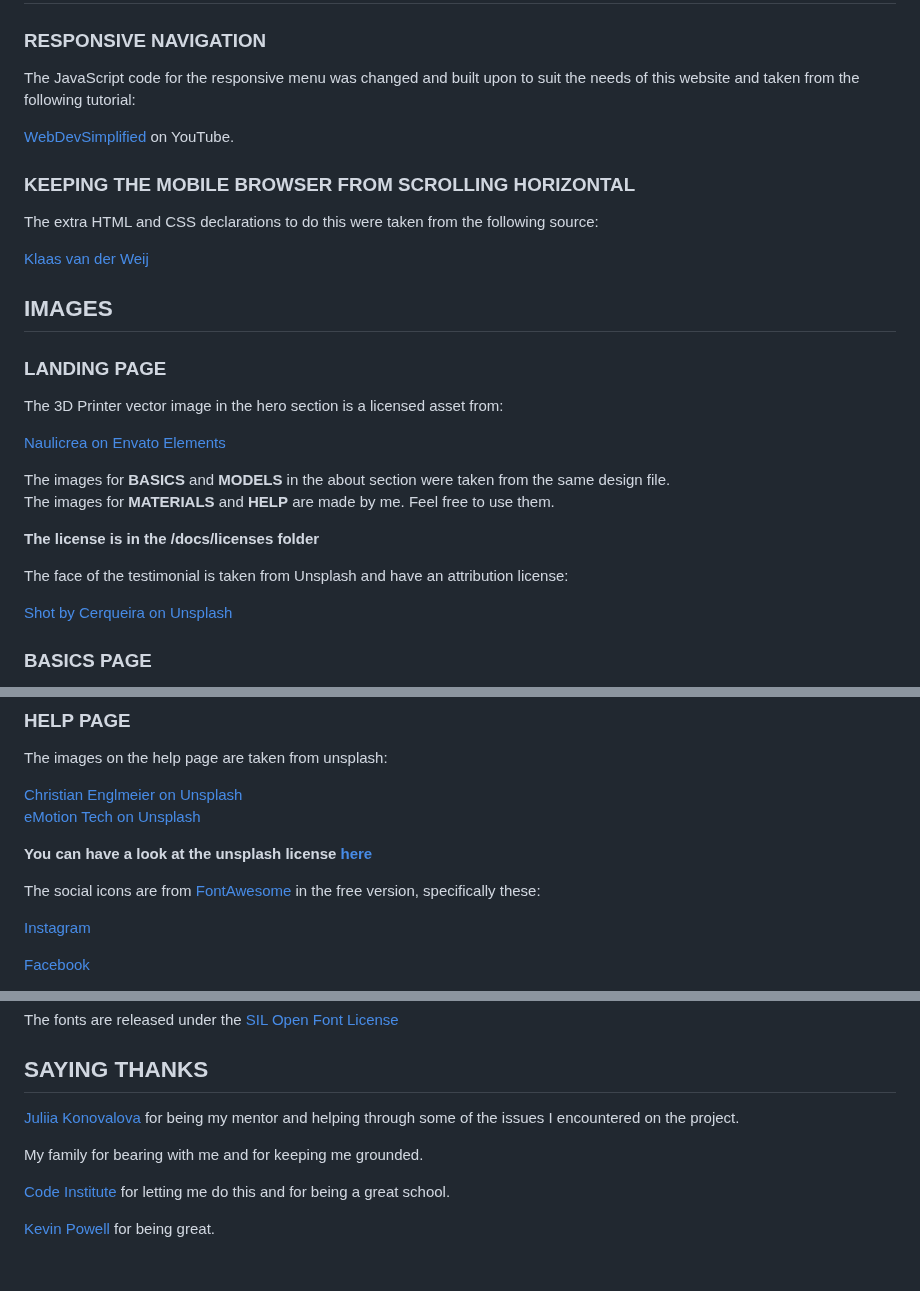
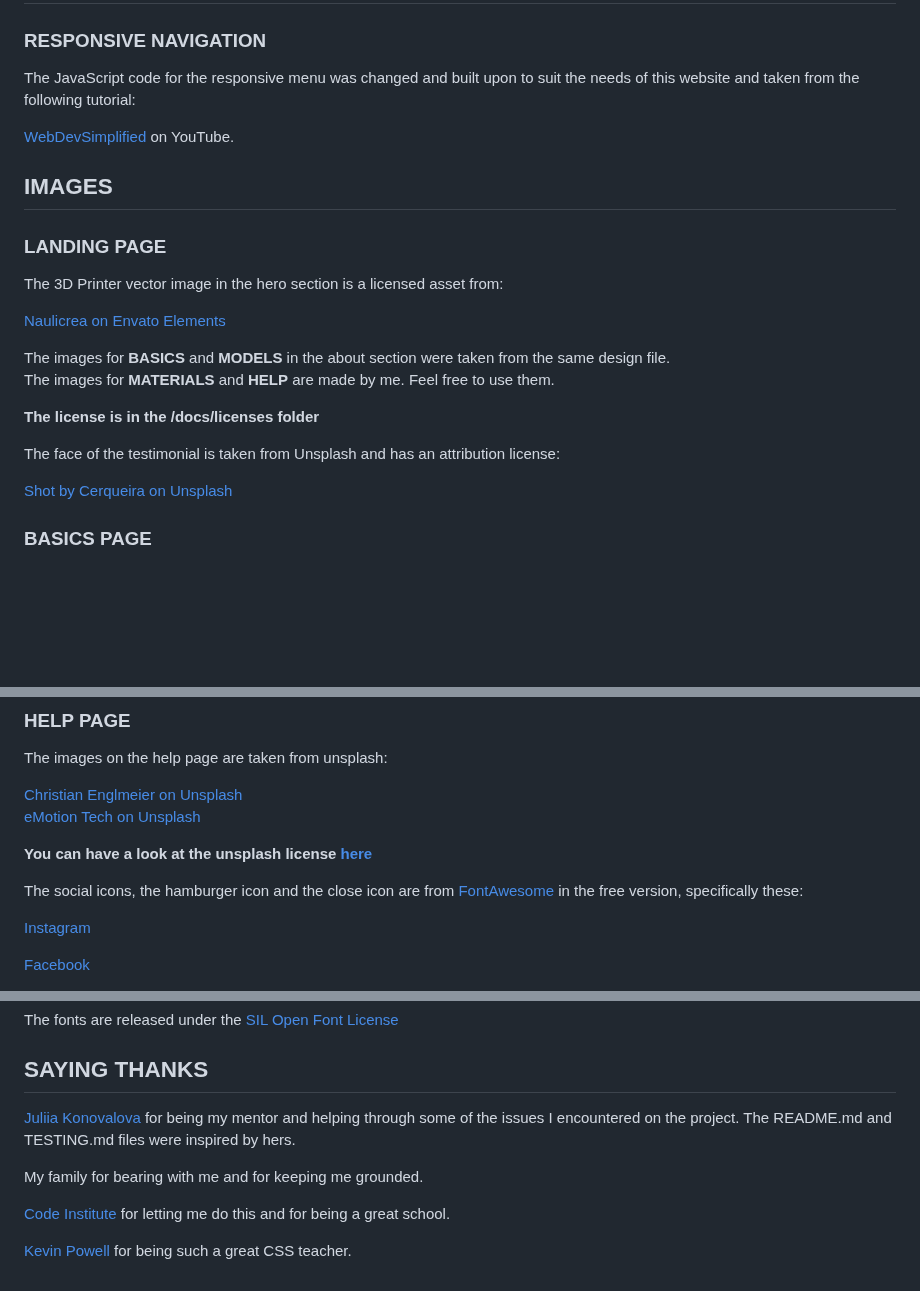
Before and after one commit to RebellionWebdesign/fab-forever, a Markdown page: README.md, 3 parts joined by grey strips. GitHub-like rendering; blank space fills up the shorter version.

```diff
--- a/README.md
+++ b/README.md
@@ -195,11 +195,6 @@ The JavaScript code for the responsive menu was changed and built upon to suit t
 
 [WebDevSimplified](https://developer.mozilla.org/en-US/docs/Web/CSS/CSS_flexible_box_layout) on YouTube.
 
-### KEEPING THE MOBILE BROWSER FROM SCROLLING HORIZONTAL
-The extra HTML and CSS declarations to do this were taken from the following source:
-
-[Klaas van der Weij](https://stackoverflow.com/a/16981485)
-
 ## IMAGES
 
 ### LANDING PAGE
@@ -213,7 +208,7 @@ The images for **MATERIALS** and **HELP** are made by me. Feel free to use them.
 
 **The license is in the /docs/licenses folder**
 
-The face of the testimonial is taken from Unsplash and have an attribution license:
+The face of the testimonial is taken from Unsplash and has an attribution license:
 
 [Shot by Cerqueira on Unsplash](https://unsplash.com/de/fotos/CWy7qOyv9ME)
 
@@ -247,7 +242,7 @@ The images on the help page are taken from unsplash:
 
 **You can have a look at the unsplash license [here](https://unsplash.com/de/lizenz)**
 
-The social icons are from [FontAwesome](https://fontawesome.com/) in the free version, specifically these:
+The social icons, the hamburger icon and the close icon are from [FontAwesome](https://fontawesome.com/) in the free version, specifically these:
 
 [Instagram](https://fontawesome.com/icons/instagram?f=brands&s=solid)
 
@@ -271,9 +270,10 @@ The fonts are released under the [SIL Open Font License](https://scripts.sil.org
 ## SAYING THANKS
 
 [Juliia Konovalova](https://github.com/IuliiaKonovalova) for being my mentor and helping through some of the issues I encountered on the project.
+The README.md and TESTING.md files were inspired by hers.
 
 My family for bearing with me and for keeping me grounded.
 
 [Code Institute](https://codeinstitute.net/de/) for letting me do this and for being a great school.
 
-[Kevin Powell](https://www.youtube.com/@KevinPowell) for being great.
+[Kevin Powell](https://www.youtube.com/@KevinPowell) for being such a great CSS teacher.
```
Also changed, not shown: other parts of README.md (+4 -0 lines).
